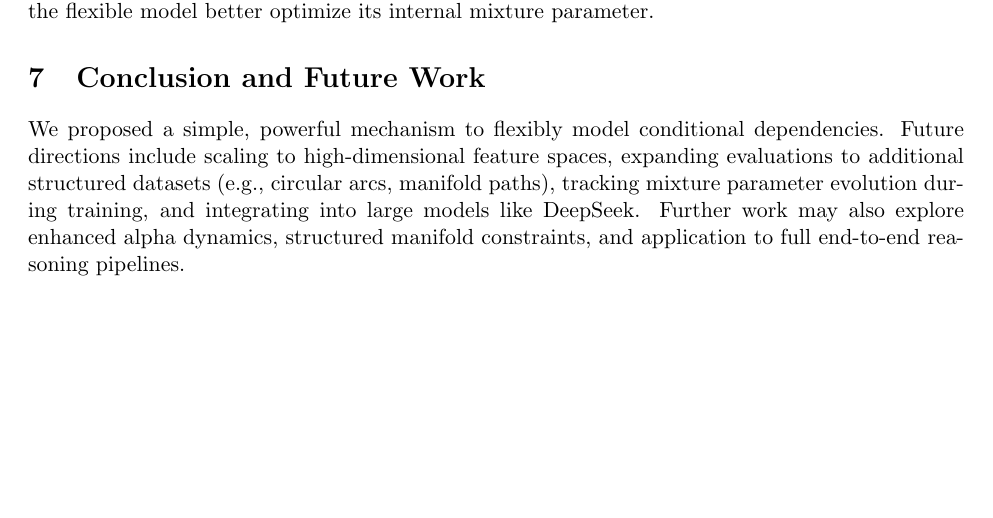
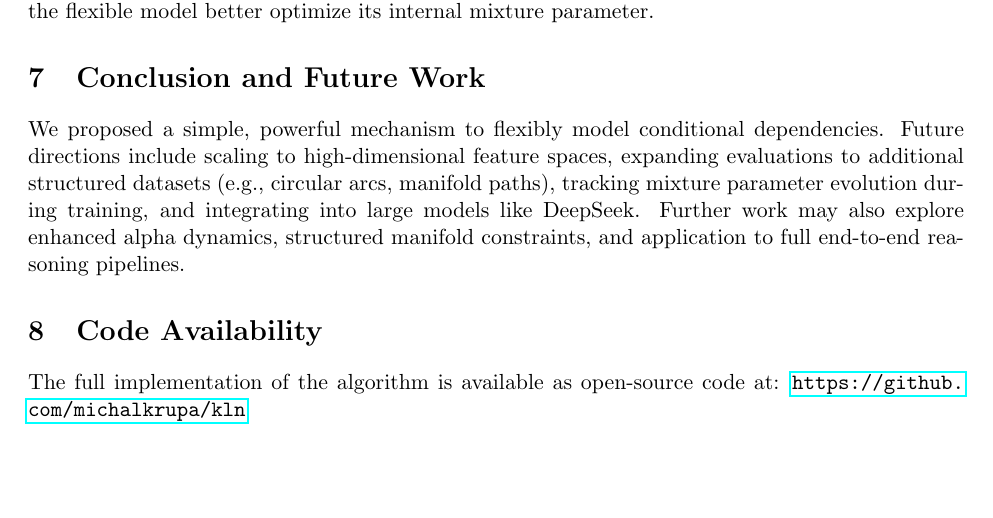
Before and after one commit to michalkrupa/kln, a LaTeX paper (FlexibleConditionalPaper/main.tex): part of page 3 of 7, cut so that both start at the same text, the shorter picture padded with empty space. Compiled offline with pdfLaTeX.

```diff
--- a/FlexibleConditionalPaper/main.tex
+++ b/FlexibleConditionalPaper/main.tex
@@ -122,6 +122,9 @@
 \section{Conclusion and Future Work}
 We proposed a simple, powerful mechanism to flexibly model conditional dependencies. Future directions include scaling to high-dimensional feature spaces, expanding evaluations to additional structured datasets (e.g., circular arcs, manifold paths), tracking mixture parameter evolution during training, and integrating into large models like DeepSeek. Further work may also explore enhanced alpha dynamics, structured manifold constraints, and application to full end-to-end reasoning pipelines.
 
+\section{Code Availability}
+The full implementation of the algorithm is available as open-source code at: \url{https://github.com/michalkrupa/kln}
+
 \input{bib}
 
 \end{document}
```
Also changed, not shown: FlexibleConditionalPaper/Flexible_Conditional_Modeling_with_Linear_Nonlinear_Mixtures_for_Structured_Dependency_Learning.pdf.
